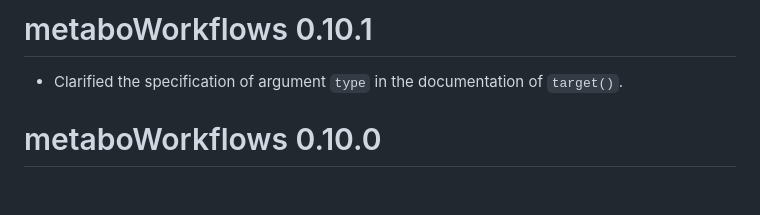
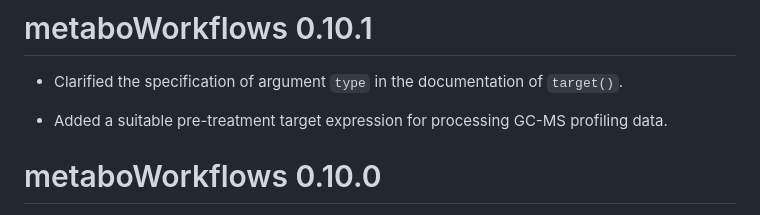
Before and after one commit to jasenfinch/metaboWorkflows, a Markdown page: NEWS.md, the part around the change. GitHub-like rendering; blank space fills up the shorter version.

Commit message:
Update package NEWS

```diff
--- a/NEWS.md
+++ b/NEWS.md
@@ -1,6 +1,8 @@
 # metaboWorkflows 0.10.1
 
 * Clarified the specification of argument `type` in the documentation of `target()`.
+
+* Added a suitable pre-treatment target expression for processing GC-MS profiling data.
 
 # metaboWorkflows 0.10.0
 
```
